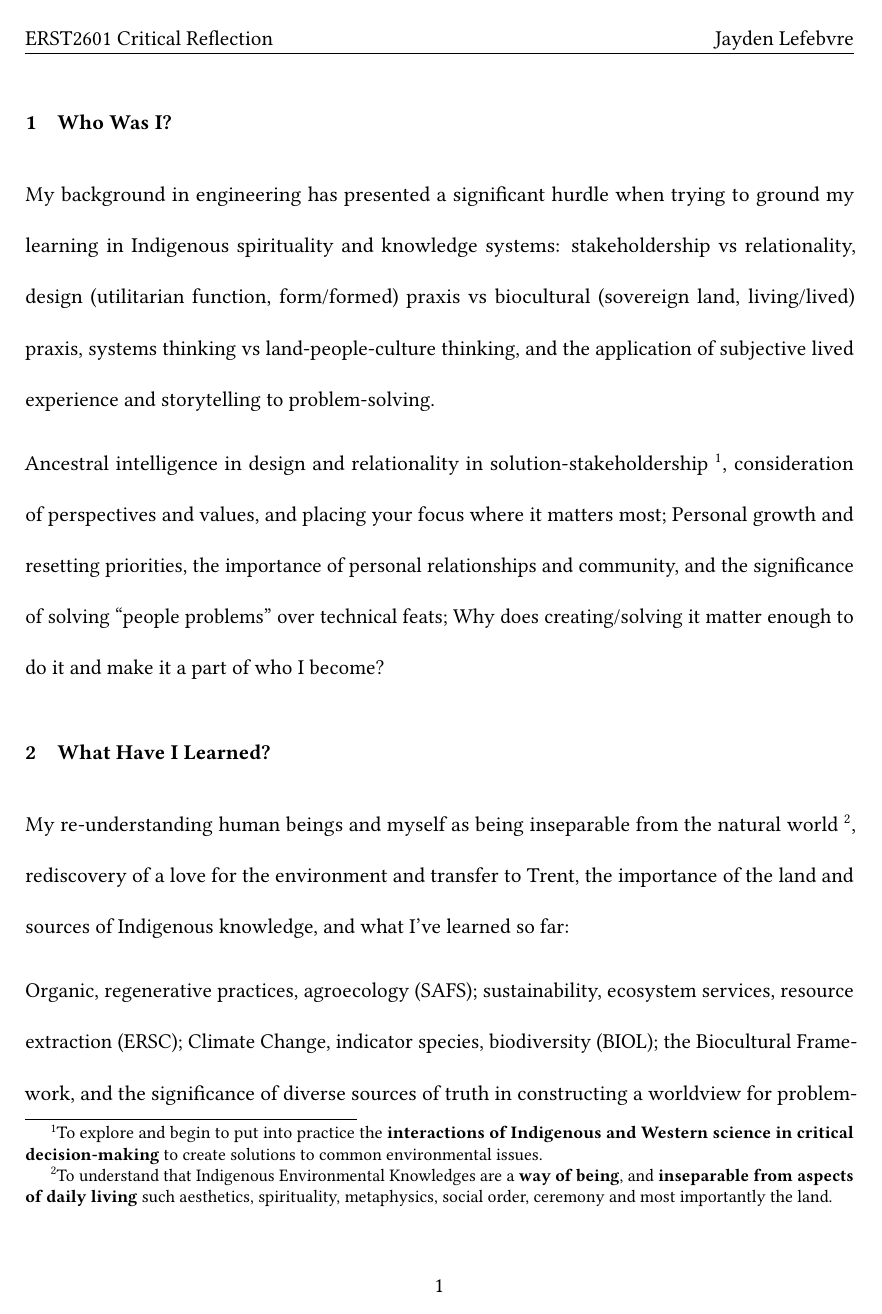
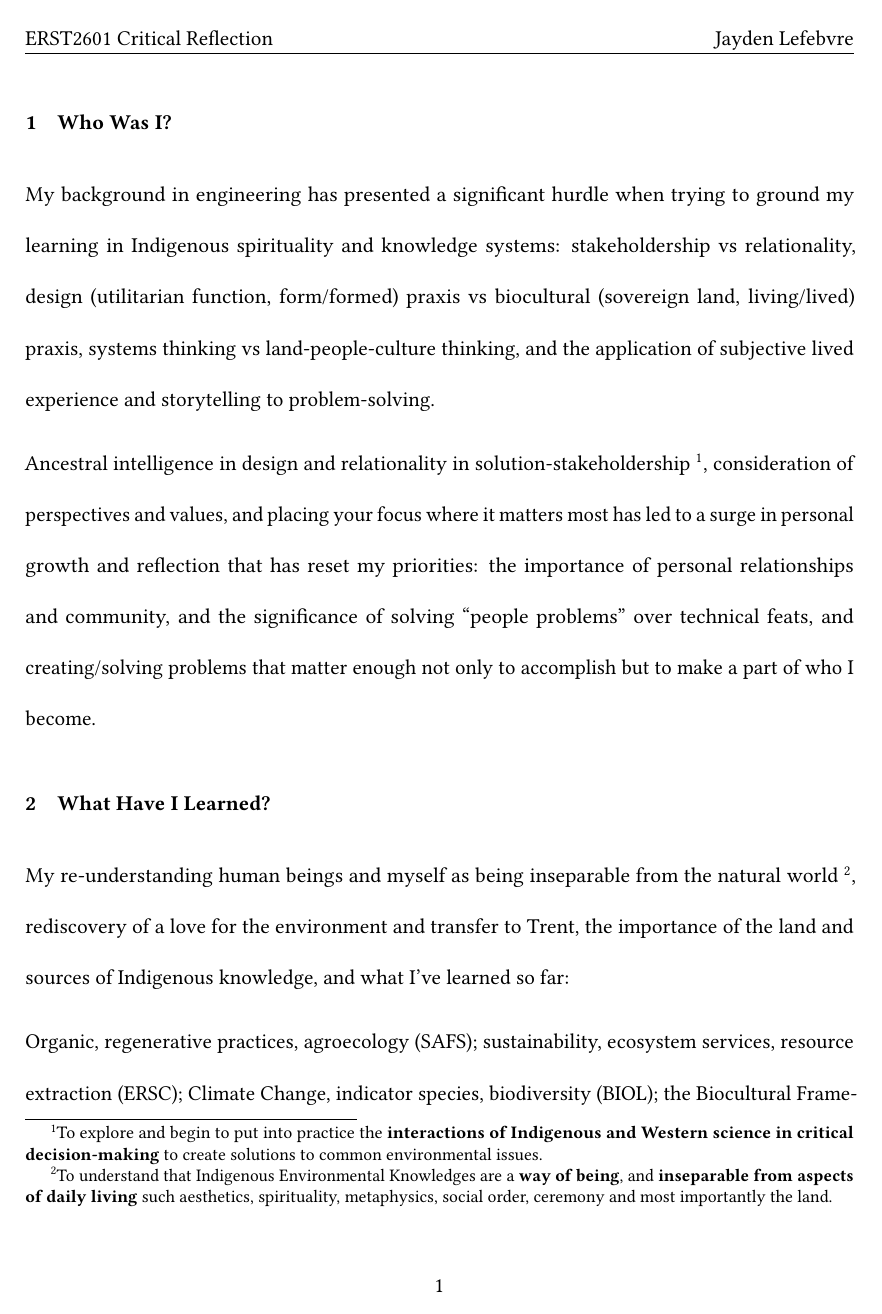
Before and after one commit to JLefebvre55/ERST2601-DigitalStoryReflection, a LaTeX document (Reflection.tex): page 2 of 5. Compiled offline with pdfLaTeX.

Commit message:
Minor changes

```diff
--- a/Reflection.tex
+++ b/Reflection.tex
@@ -65,7 +65,7 @@
 
 My background in engineering has presented a significant hurdle when trying to ground my learning in Indigenous spirituality and knowledge systems: stakeholdership vs relationality, design (utilitarian function, form/formed) praxis vs biocultural (sovereign land, living/lived) praxis, systems thinking vs land-people-culture thinking, and the application of subjective lived experience and storytelling to problem-solving.
 
-Ancestral intelligence in design and relationality in solution-stakeholdership \footnote{To explore and begin to put into practice the \textbf{interactions of Indigenous and Western science in critical decision-making} to create solutions to common environmental issues.}, consideration of perspectives and values, and placing your focus where it matters most; Personal growth and resetting priorities, the importance of personal relationships and community, and the significance of solving ``people problems'' over technical feats; Why does creating/solving it matter enough to do it and make it a part of who I become?
+Ancestral intelligence in design and relationality in solution-stakeholdership \footnote{To explore and begin to put into practice the \textbf{interactions of Indigenous and Western science in critical decision-making} to create solutions to common environmental issues.}, consideration of perspectives and values, and placing your focus where it matters most has led to a surge in personal growth and reflection that has reset my priorities: the importance of personal relationships and community, and the significance of solving ``people problems'' over technical feats, and creating/solving problems that matter enough not only to accomplish but to make a part of who I become.
 
 \section{What Have I Learned?}
 
@@ -73,4 +73,3 @@ My re-understanding human beings and myself as being inseparable from the natura
 
 Organic, regenerative practices, agroecology (SAFS); sustainability, ecosystem services, resource extraction (ERSC); Climate Change, indicator species, biodiversity (BIOL); the Biocultural Framework, and the significance of diverse sources of truth in constructing a worldview for problem-solving/engineering in the post-modern age (IESS).
 
-Through this learning I have come to understand that there exists a necessity for a unifying narrative framework of being for all peoples that can be passed on from person to person through generations; one that is instrinsically humanist and ecologically sound and that is grounded in a sense of self-sovereignty of the Earth, its resources, and all living things \footnote{To explore and begin to understand Indigenous land/water rights and responsibilities, \textbf{rights to self-determination and self-government}, and the diversity of strategies Indigenous Peoples use to resist colonization and globalization and the importance of cultural revitalization in terms of environmental and land protection.}. Without a treaty for each, each is indeed doomed.
```
Also changed, not shown: Reflection.pdf, Reflection.tex (5 more changed lines).
